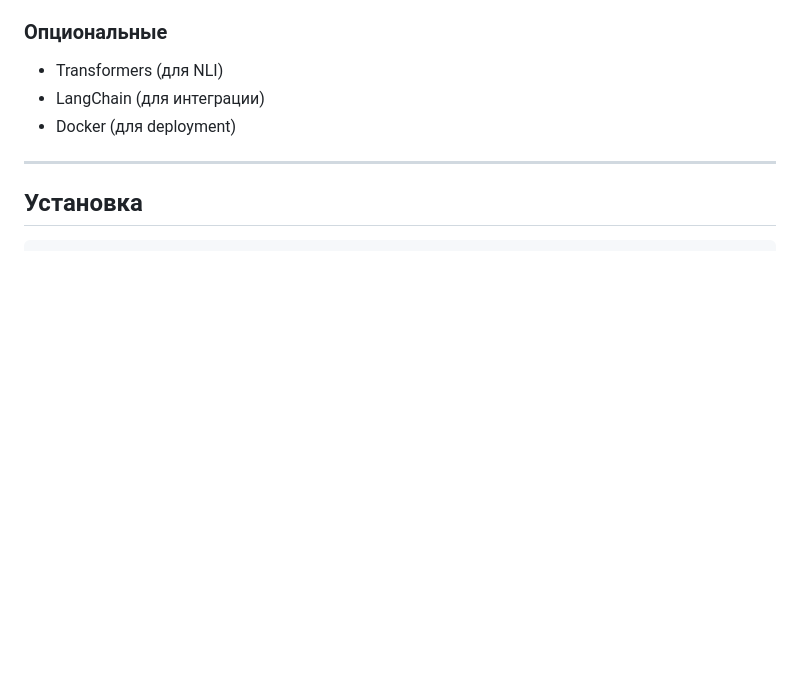
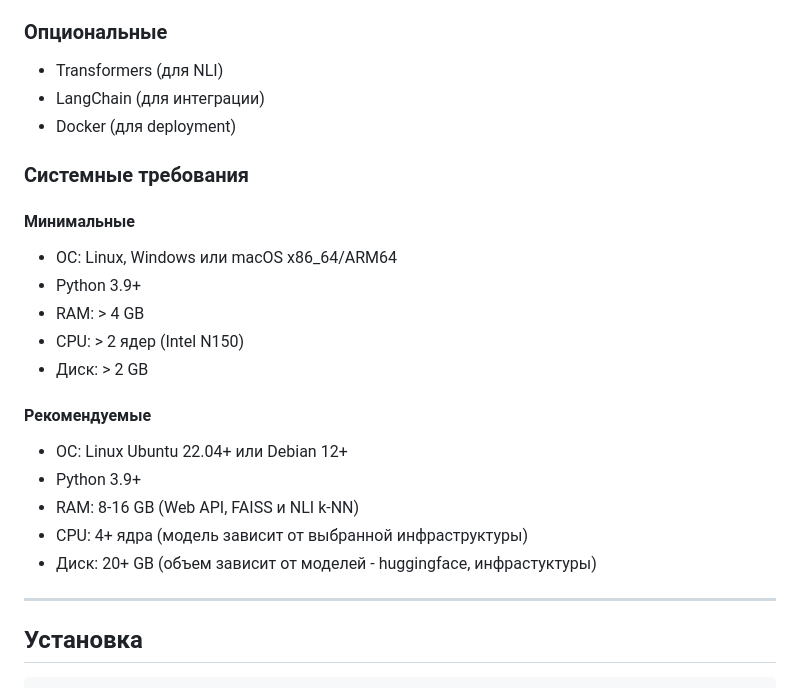
Before and after one commit to GraphArchitector/GraphArchitect, a Markdown page: README.md, the part around the change. Rendered like a GitHub page; blank space fills up the shorter version.

```diff
--- a/README.md
+++ b/README.md
@@ -218,6 +218,25 @@ QWEN_MODEL_PATH=/path/to/qwen-nli-7b
 - LangChain (для интеграции)
 - Docker (для deployment)
 
+### Системные требования
+
+#### Минимальные
+
+- ОС: Linux, Windows или macOS x86_64/ARM64
+- Python 3.9+
+- RAM: > 4 GB
+- CPU: > 2 ядер (Intel N150)
+- Диск: > 2 GB
+
+#### Рекомендуемые
+
+- ОС: Linux Ubuntu 22.04+ или Debian 12+
+- Python 3.9+
+- RAM: 8-16 GB (Web API, FAISS и NLI k-NN)
+- CPU: 4+ ядра (модель зависит от выбранной инфраструктуры)
+- Диск: 20+ GB (объем зависит от моделей - huggingface, инфрастуктуры)
+
+
 ---
 
 ## Установка
```
Also changed, not shown: tutorials/START_HERE.md (+7 -0 lines).
